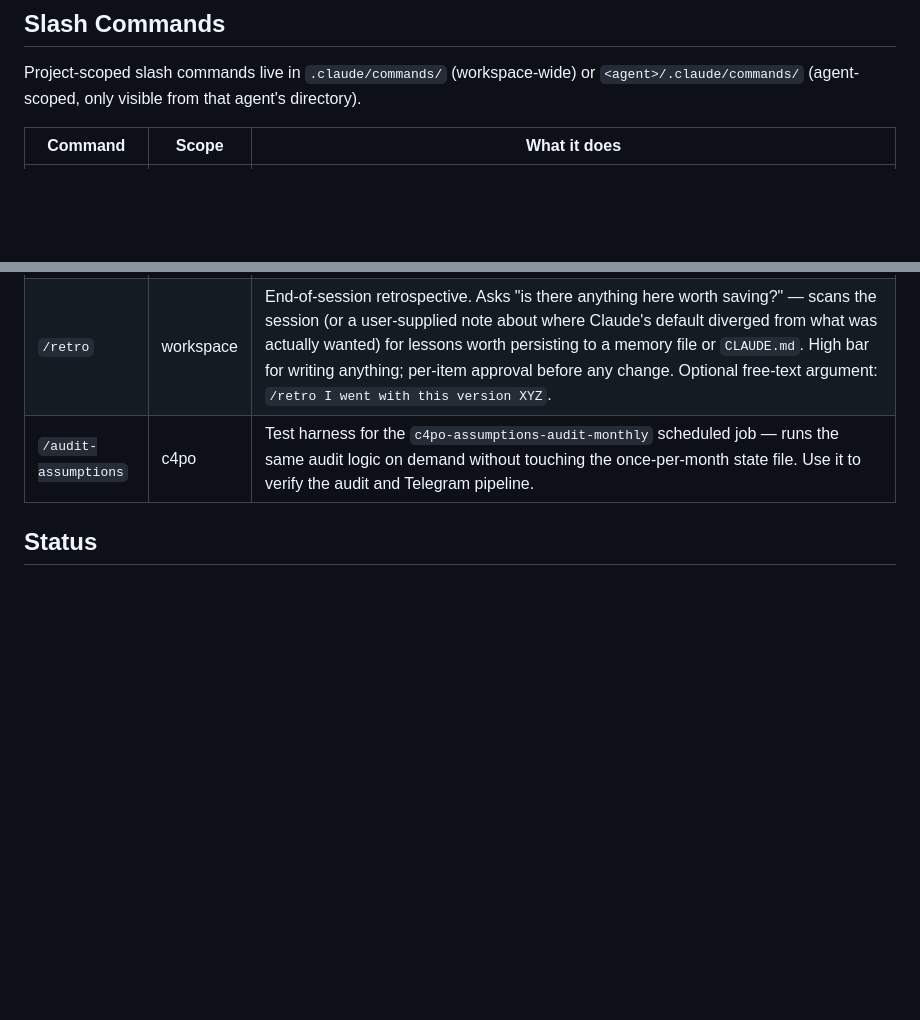
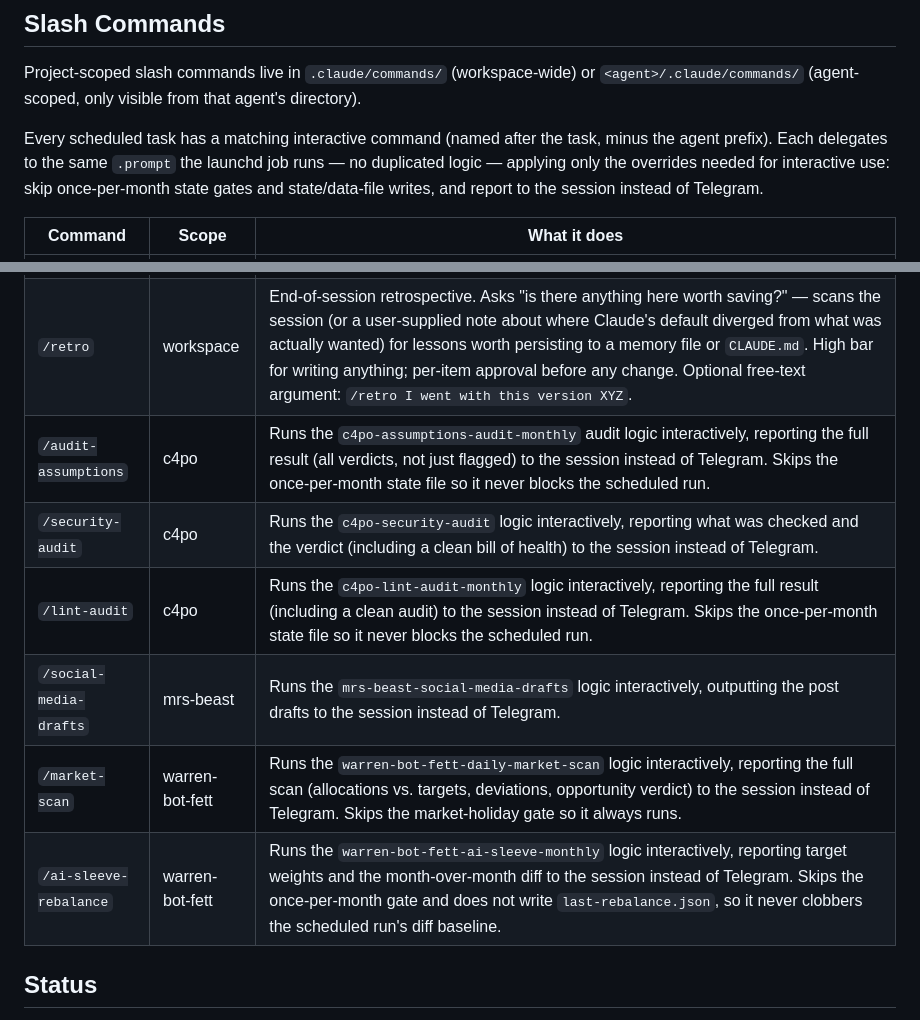
Before and after one commit to johndifini/theborg, a Markdown page: README.md, 2 parts joined by grey strips. GitHub-like rendering; blank space fills up the shorter version.

Commit message:
Every scheduled task now has a corresponding on-demand slash command

```diff
--- a/README.md
+++ b/README.md
@@ -46,11 +46,18 @@ Each agent runs background tasks via macOS launchd. Plists live in `~/Library/La
 
 Project-scoped slash commands live in `.claude/commands/` (workspace-wide) or `<agent>/.claude/commands/` (agent-scoped, only visible from that agent's directory).
 
+Every scheduled task has a matching interactive command (named after the task, minus the agent prefix). Each delegates to the same `.prompt` the launchd job runs — no duplicated logic — applying only the overrides needed for interactive use: skip once-per-month state gates and state/data-file writes, and report to the session instead of Telegram.
+
 | Command | Scope | What it does |
 |---|---|---|
 | `/remember` | workspace | Save durable context to the current agent's Auto Memory file (`~/.claude/projects/<project>/memory/MEMORY.md`) so it persists across sessions. With no argument, writes a concise gist of the current conversation; with an argument, saves that specific item as a standing fact or rule. Shows the proposed addition for approval before writing unless the request is unambiguous. |
 | `/retro` | workspace | End-of-session retrospective. Asks "is there anything here worth saving?" — scans the session (or a user-supplied note about where Claude's default diverged from what was actually wanted) for lessons worth persisting to a memory file or `CLAUDE.md`. High bar for writing anything; per-item approval before any change. Optional free-text argument: `/retro I went with this version XYZ`. |
-| `/audit-assumptions` | c4po | Test harness for the `c4po-assumptions-audit-monthly` scheduled job — runs the same audit logic on demand without touching the once-per-month state file. Use it to verify the audit and Telegram pipeline. |
+| `/audit-assumptions` | c4po | Runs the `c4po-assumptions-audit-monthly` audit logic interactively, reporting the full result (all verdicts, not just flagged) to the session instead of Telegram. Skips the once-per-month state file so it never blocks the scheduled run. |
+| `/security-audit` | c4po | Runs the `c4po-security-audit` logic interactively, reporting what was checked and the verdict (including a clean bill of health) to the session instead of Telegram. |
+| `/lint-audit` | c4po | Runs the `c4po-lint-audit-monthly` logic interactively, reporting the full result (including a clean audit) to the session instead of Telegram. Skips the once-per-month state file so it never blocks the scheduled run. |
+| `/social-media-drafts` | mrs-beast | Runs the `mrs-beast-social-media-drafts` logic interactively, outputting the post drafts to the session instead of Telegram. |
+| `/market-scan` | warren-bot-fett | Runs the `warren-bot-fett-daily-market-scan` logic interactively, reporting the full scan (allocations vs. targets, deviations, opportunity verdict) to the session instead of Telegram. Skips the market-holiday gate so it always runs. |
+| `/ai-sleeve-rebalance` | warren-bot-fett | Runs the `warren-bot-fett-ai-sleeve-monthly` logic interactively, reporting target weights and the month-over-month diff to the session instead of Telegram. Skips the once-per-month gate and does not write `last-rebalance.json`, so it never clobbers the scheduled run's diff baseline. |
 
 ## Status
 
```
